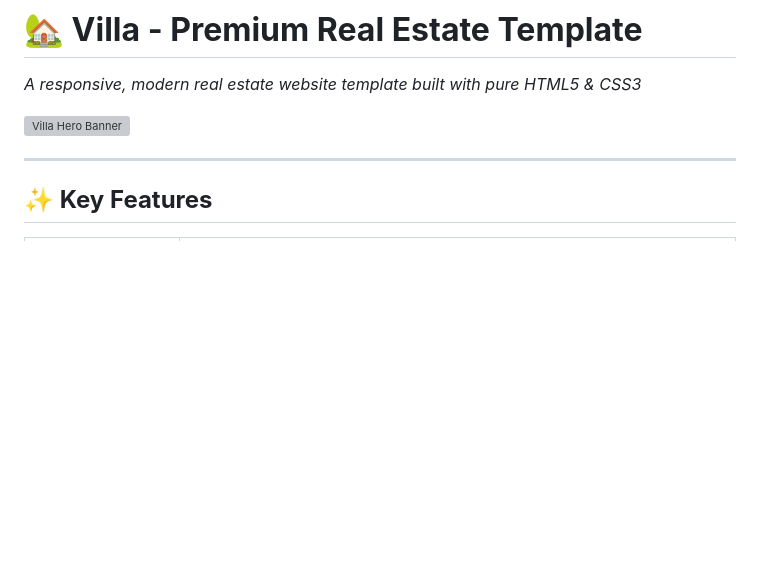
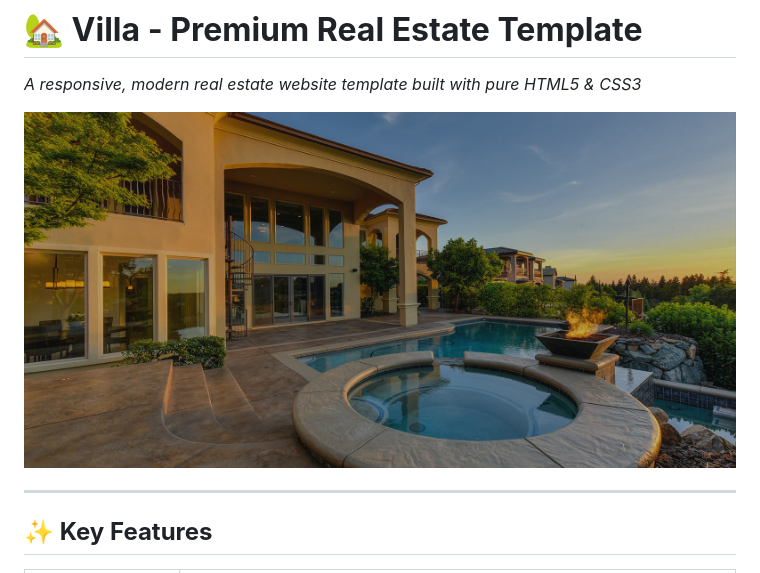
Before and after one commit to lakhvinder1664/Villa-Template, a Markdown page: README.md, the part around the change. GitHub-like rendering; blank space fills up the shorter version; grey boxes are pictures that could not be loaded.

Commit message:
Villa Template

```diff
--- a/README.md
+++ b/README.md
@@ -1,7 +1,7 @@
 # **🏡 Villa - Premium Real Estate Template**
 *A responsive, modern real estate website template built with pure HTML5 & CSS3*
 
-![Villa Hero Banner](Images/banner-01.jpg)
+![Villa Hero Banner](assets/Images/banner-01.jpg)
 <!-- *[→ Live Demo](#) ←* *(Add your demo link here)*   -->
 
 ---
```
